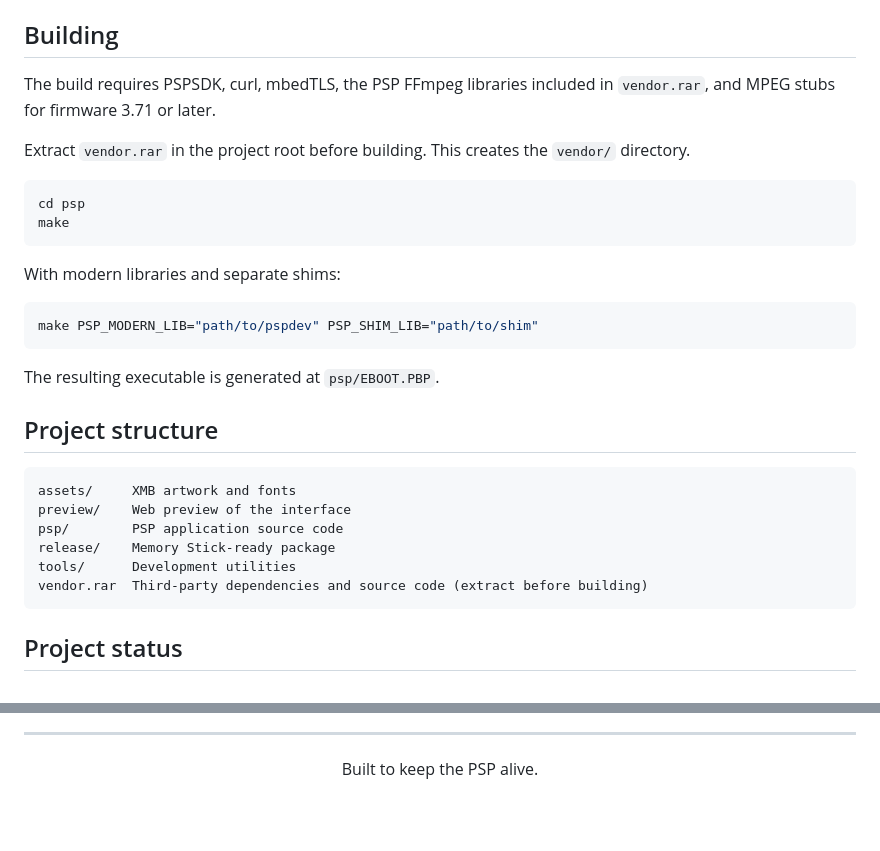
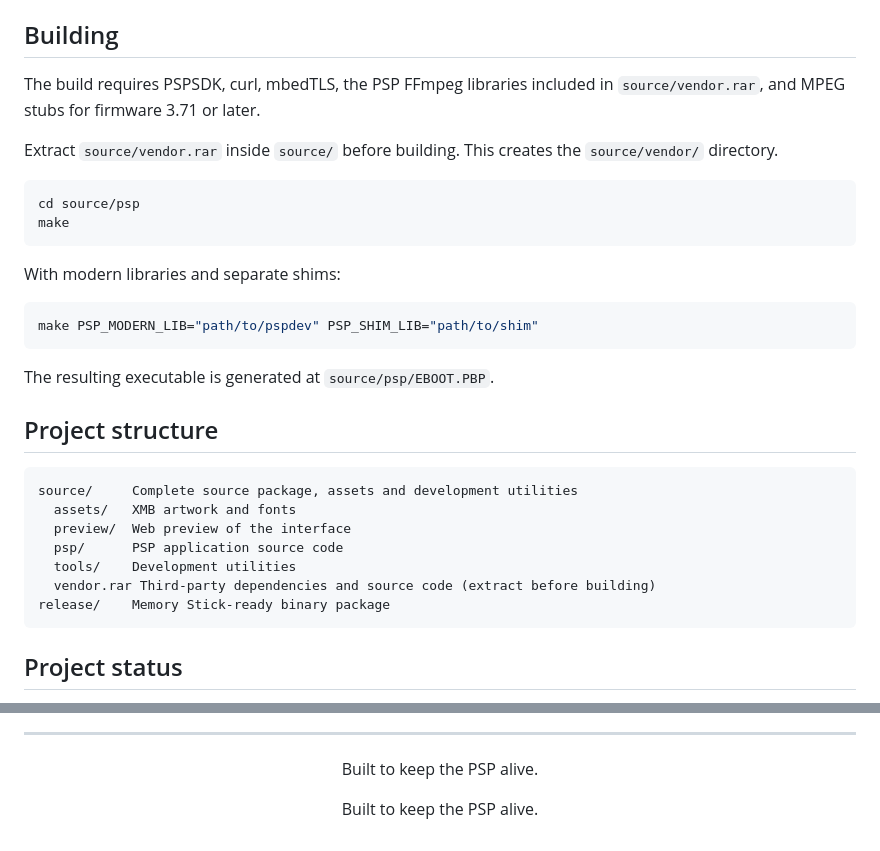
Before and after one commit to XayroWhite/UTUBBU, a Markdown page: README.md, 2 parts joined by grey strips. GitHub-like rendering; blank space fills up the shorter version.

````diff
--- a/README.md
+++ b/README.md
@@ -112,13 +118,13 @@ diagnostic files.
 ## Building
 
 The build requires PSPSDK, curl, mbedTLS, the PSP FFmpeg libraries included in
-`vendor.rar`, and MPEG stubs for firmware 3.71 or later.
+`source/vendor.rar`, and MPEG stubs for firmware 3.71 or later.
 
-Extract `vendor.rar` in the project root before building. This creates the
-`vendor/` directory.
+Extract `source/vendor.rar` inside `source/` before building. This creates the
+`source/vendor/` directory.
 
 ```sh
-cd psp
+cd source/psp
 make
 ```
 
@@ -128,17 +134,18 @@ With modern libraries and separate shims:
 make PSP_MODERN_LIB="path/to/pspdev" PSP_SHIM_LIB="path/to/shim"
 ```
 
-The resulting executable is generated at `psp/EBOOT.PBP`.
+The resulting executable is generated at `source/psp/EBOOT.PBP`.
 
 ## Project structure
 
 ```text
-assets/     XMB artwork and fonts
-preview/    Web preview of the interface
-psp/        PSP application source code
-release/    Memory Stick-ready package
-tools/      Development utilities
-vendor.rar  Third-party dependencies and source code (extract before building)
+source/     Complete source package, assets and development utilities
+  assets/   XMB artwork and fonts
+  preview/  Web preview of the interface
+  psp/      PSP application source code
+  tools/    Development utilities
+  vendor.rar Third-party dependencies and source code (extract before building)
+release/    Memory Stick-ready binary package
 ```
 
 ## Project status
@@ -161,3 +168,7 @@ Roboto font is distributed under the SIL Open Font License 1.1.
 <p align="center">
   Built to keep the PSP alive.
 </p>
+
+<p align="center">
+  Built to keep the PSP alive.
+</p>
````
Also changed, not shown: other parts of README.md (+6 -0 lines).
